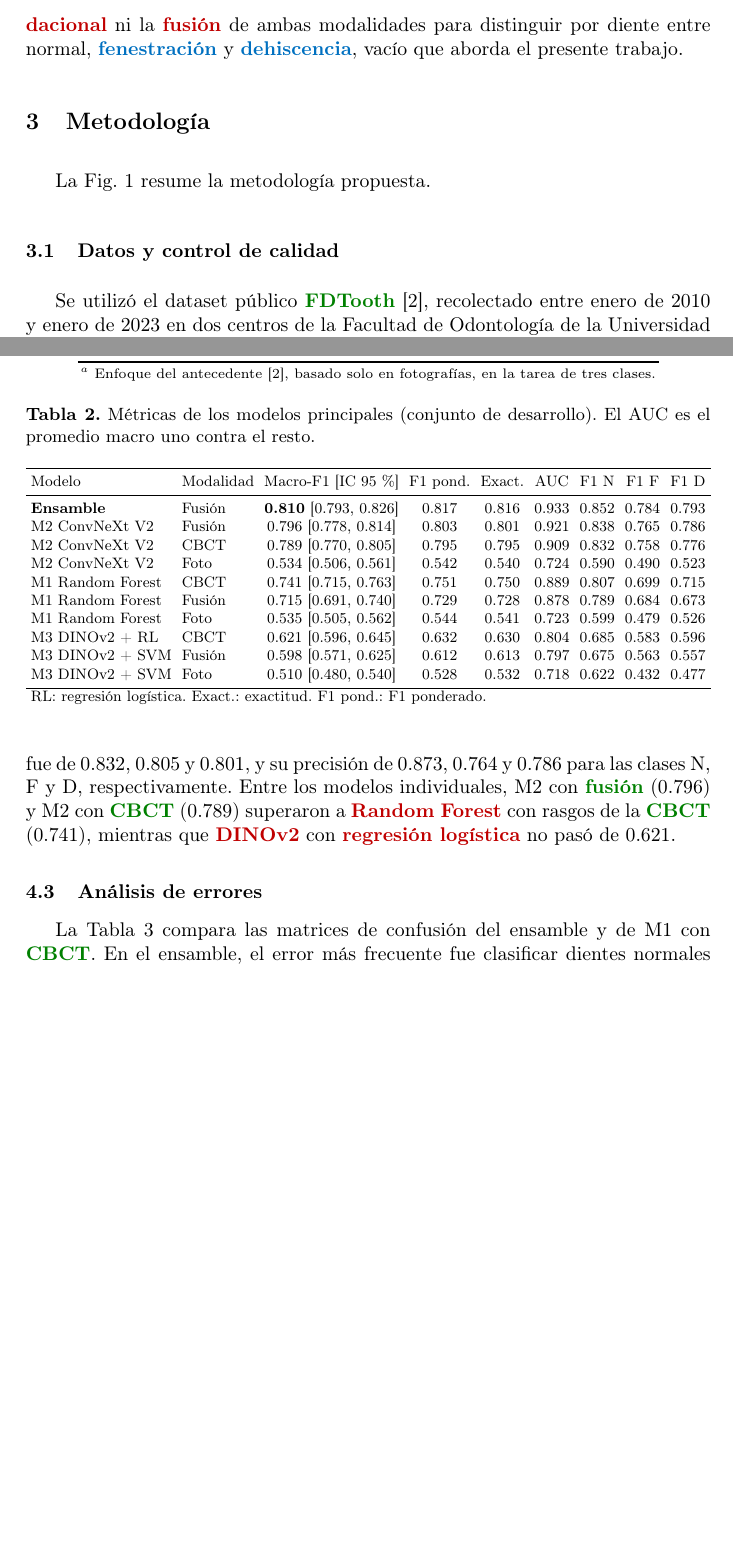
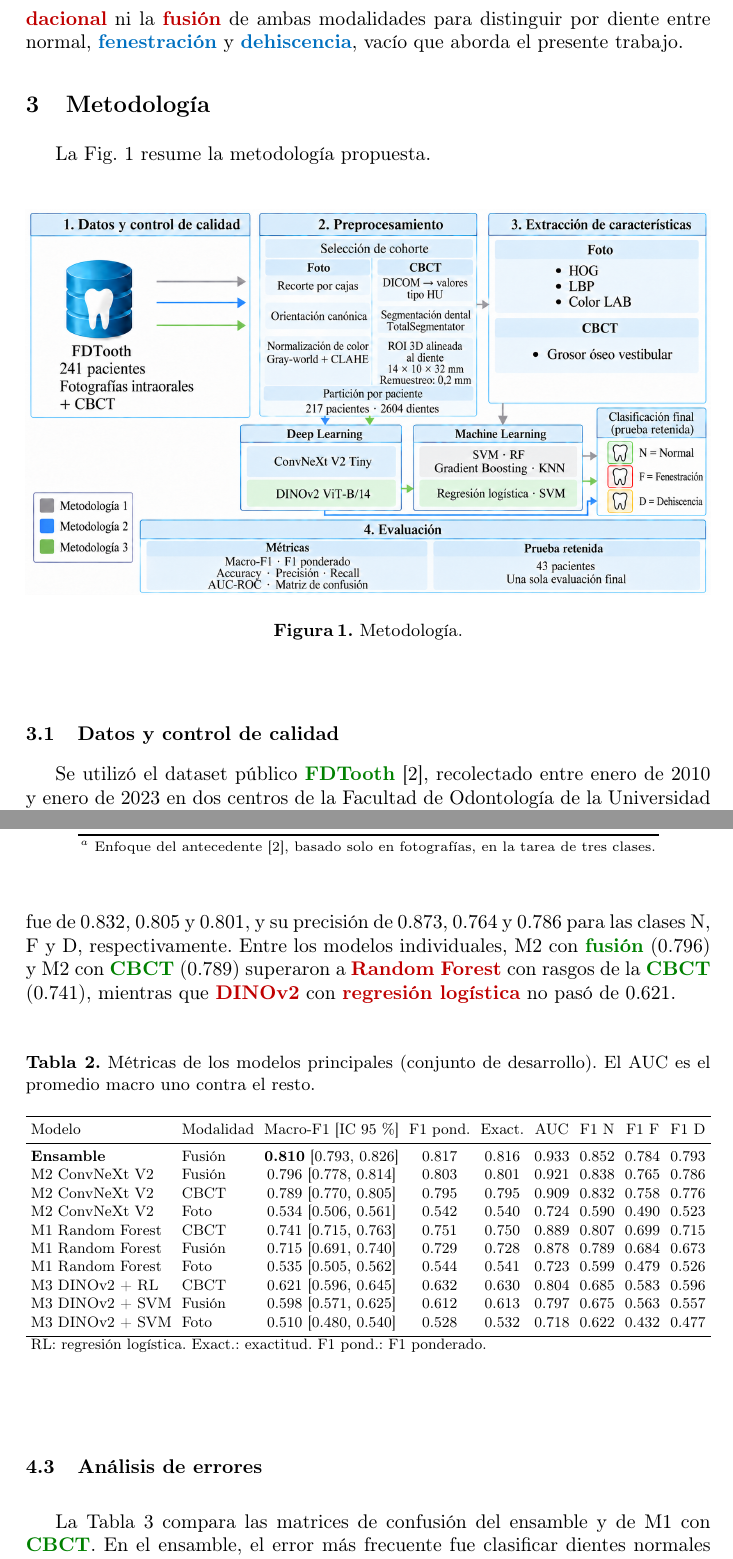
Before and after one commit to Josed20/TesisJL, a LaTeX paper (Paper_FDTOOH/main.tex): two parts of pages 5 and 8 of 11 before the commit and two parts of pages 5 and 8 of 12 after it, joined at a grey line, cut so that both start at the same text, the shorter picture padded with empty space. Compiled offline with pdfLaTeX.

```diff
--- a/Paper_FDTOOH/main.tex
+++ b/Paper_FDTOOH/main.tex
@@ -294,7 +294,7 @@
 % M2 (azul) ajuste fino de ConvNeXt V2 Tiny; M3 (verde) DINOv2 ViT-B/14 + ML.
 La Fig.~\ref{fig:metodologia} resume la metodología propuesta.
 
-\begin{figure}[t]
+\begin{figure}[!htbp]
 \centering
 \includegraphics[width=\textwidth]{metodologia.png}
 \caption{Metodología.}
@@ -448,7 +448,7 @@
 superaron a \sol{Random Forest} con rasgos de la \dat{CBCT} (0.741),
 mientras que \sol{DINOv2} con \sol{regresión logística} no pasó de 0.621.
 
-\begin{table}[t]
+\begin{table}[!htbp]
 \centering
 \caption{Métricas de los modelos principales (conjunto de desarrollo). El
 AUC es el promedio macro uno contra el resto.}
```
Also changed, not shown: Paper_FDTOOH/main.pdf, Paper_FDTOOH/main.tex (4 more changed lines).
